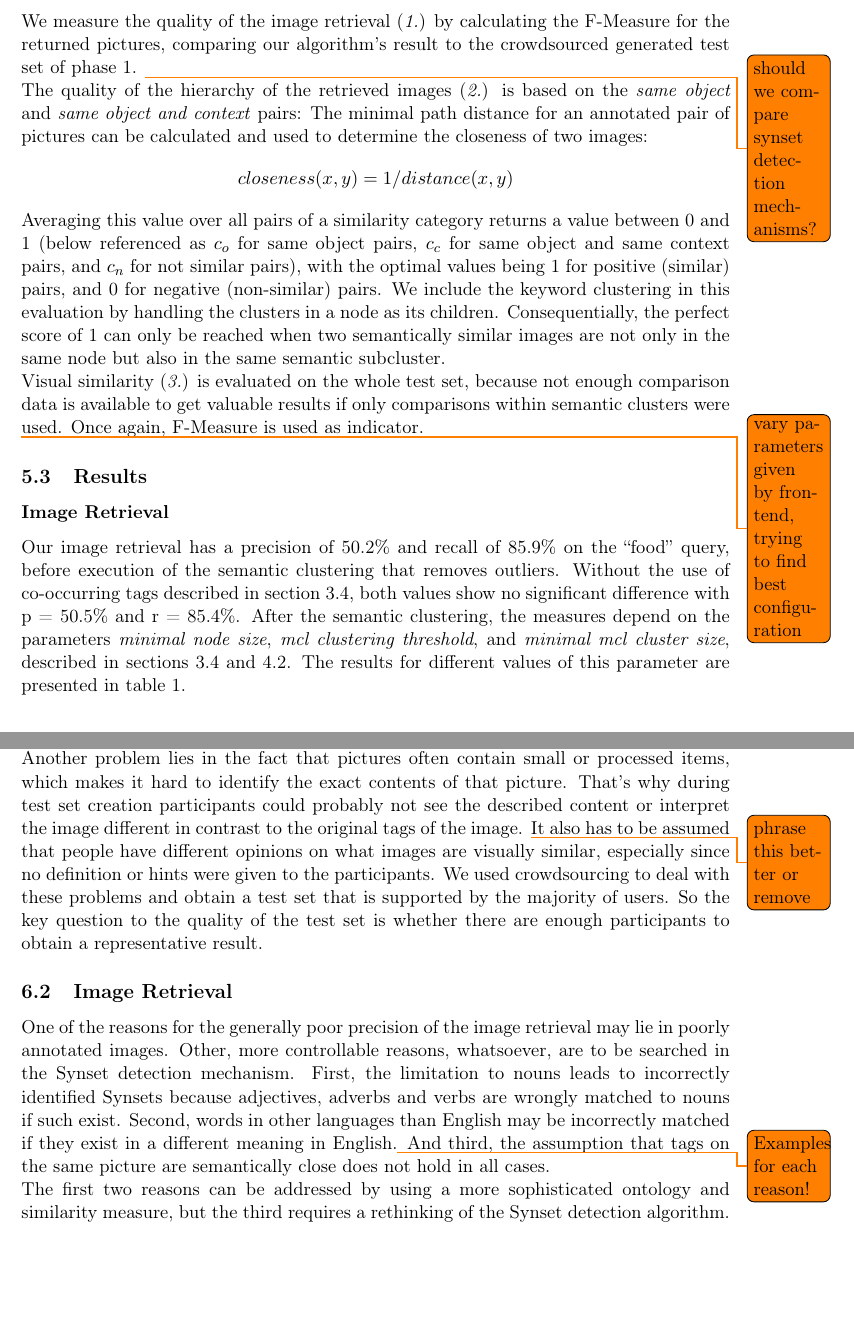
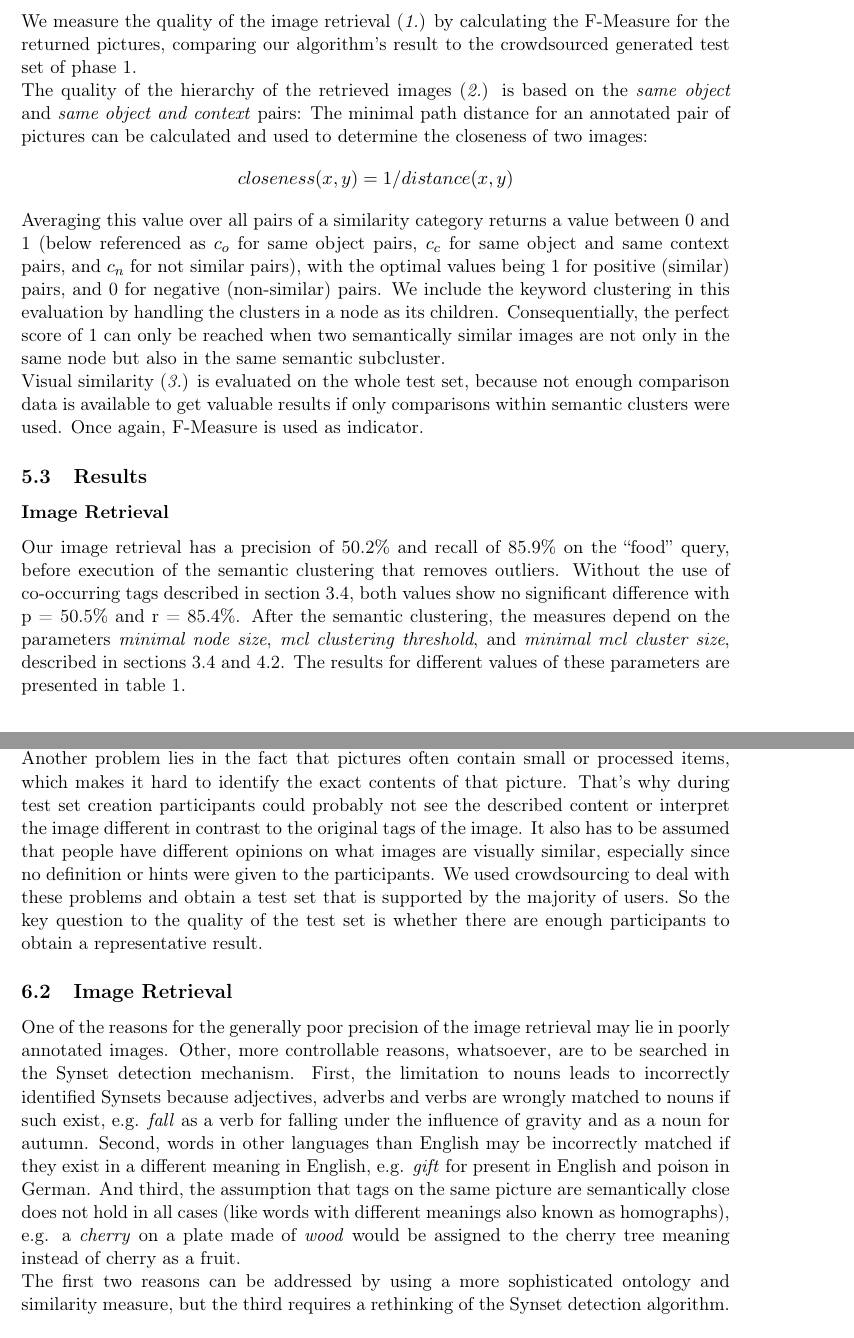
Before and after one commit to nicolas-fricke/semmul2013-group1, a LaTeX document (paper/semmul_group1.tex, which reads paper/chapters/chapter_5.tex, paper/chapters/chapter_6.tex): two parts of pages 19 and 21 of 28, joined at a grey line, cut so that both start at the same text, the shorter picture padded with empty space. Compiled offline with pdfLaTeX.

Commit message:
Paper: examples for synset problems

```diff
--- a/paper/chapters/chapter_5.tex
+++ b/paper/chapters/chapter_5.tex
@@ -22,14 +22,12 @@ The evaluation focuses on the following four main aspects of our algorithm:
 \item Visual clustering
 \end{enumerate}
 
-We measure the quality of the image retrieval (\emph{1.}) by calculating the F-Measure for the returned pictures, comparing our algorithm's result to the crowdsourced generated test set of phase 1. \todo{should we compare synset detection mechanisms?}
+We measure the quality of the image retrieval (\emph{1.}) by calculating the F-Measure for the returned pictures, comparing our algorithm's result to the crowdsourced generated test set of phase 1.
 
 The quality of the hierarchy of the retrieved images (\emph{2.}) is based on the \emph{same object} and \emph{same object and context} pairs: The  minimal path distance for an annotated pair of pictures can be calculated and used to determine the closeness of two images: \[closeness(x,y) = 1/distance(x,y)\] Averaging this value over all pairs of a similarity category returns a value between 0 and 1 (below referenced as $c_o$ for same object pairs, $c_c$ for same object and same context pairs, and $c_n$ for not similar pairs), with the optimal values being 1 for positive (similar) pairs, and 0 for negative (non-similar) pairs.
 We include the keyword clustering in this evaluation by handling the clusters in a node as its children. Consequentially, the perfect score of 1 can only be reached when two semantically similar images are not only in the same node but also in the same semantic subcluster.
 
 Visual similarity (\emph{3.}) is evaluated on the whole test set, because not enough comparison data is available to get valuable results if only comparisons within semantic clusters were used. Once again, F-Measure is used as indicator.
-
-\todo{vary parameters given by frontend, trying to find best configuration}
 
 \subsection{Results}
 \label{sec_results}
@@ -37,7 +35,7 @@ Visual similarity (\emph{3.}) is evaluated on the whole test set, because not en
 \subsubsection*{Image Retrieval}
 
 Our image retrieval has a precision of 50.2\% and recall of 85.9\% on the ``food'' query, before execution of the semantic clustering that removes outliers. Without the use of co-occurring tags described in section \ref{sec_picturestonodes}, both values show no significant difference with p = 50.5\% and r = 85.4\%.
-After the semantic clustering, the measures depend on the  parameters \emph{minimal node size}, \emph{mcl clustering threshold}, and \emph{minimal mcl cluster size}, described in sections \ref{sec_picturestonodes} and \ref{sec_keywordclustering}. The results for different values of this parameter are presented in table \ref{tab_retrievalevaluation}.\\
+After the semantic clustering, the measures depend on the  parameters \emph{minimal node size}, \emph{mcl clustering threshold}, and \emph{minimal mcl cluster size}, described in sections \ref{sec_picturestonodes} and \ref{sec_keywordclustering}. The results for different values of these parameters are presented in table \ref{tab_retrievalevaluation}.\\
 
 \begin{table}[h]
    \begin{tabular}{| p{2.2cm}| p{2.2cm}| p{2cm} || p{2cm} | p{2cm} | p{2cm} |}
--- a/paper/chapters/chapter_6.tex
+++ b/paper/chapters/chapter_6.tex
@@ -7,14 +7,15 @@ It can generally been said that the quality of the results highly depends on the
 
 \subsection{Test Set Quality}
 The evaluation results also depend on the test set, which, unfortunately, cannot be clearly right or wrong. Different users will expect different images to be returned according to their definition of food: When some of the participants of the test set creation were asked which items they considered food, the answers ranged from ``Those that I would like to eat'' to ``Anything that some living organism would eat''. \\
-Another problem lies in the fact that pictures often contain small or processed items, which makes it hard to identify the exact contents of that picture. That's why during test set creation participants could probably not see the described content or interpret the image different in contrast to the original tags of the image. \todo{phrase this better or remove}
+Another problem lies in the fact that pictures often contain small or processed items, which makes it hard to identify the exact contents of that picture. That's why during test set creation participants could probably not see the described content or interpret the image different in contrast to the original tags of the image.
 It also has to be assumed that people have different opinions on what images are visually similar, especially since no definition or hints were given to the participants. We used crowdsourcing to deal with these problems and obtain a test set that is supported by the majority of users. So the key question to the quality of the test set is whether there are enough participants to obtain a representative result.
 
 \subsection{Image Retrieval}
 One of the reasons for the generally poor precision of the image retrieval may lie in poorly annotated images.
-Other, more controllable reasons, whatsoever, are to be searched in the Synset detection mechanism. First, the limitation to nouns leads to incorrectly identified Synsets because adjectives, adverbs and verbs are wrongly matched to nouns if such exist.
-Second, words in other languages than English may be incorrectly matched if they exist in a different meaning in English.\todo{Examples for each reason!}
-And third, the assumption that tags on the same picture are semantically close does not hold in all cases. \\
+Other, more controllable reasons, whatsoever, are to be searched in the Synset detection mechanism.
+First, the limitation to nouns leads to incorrectly identified Synsets because adjectives, adverbs and verbs are wrongly matched to nouns if such exist, e.g. \emph{fall} as a verb for falling under the influence of gravity and as a noun for autumn.
+Second, words in other languages than English may be incorrectly matched if they exist in a different meaning in English, e.g. \emph{gift} for present in English and poison in German.
+And third, the assumption that tags on the same picture are semantically close does not hold in all cases (like words with different meanings also known as homographs), e.g. a \emph{cherry} on a plate made of \emph{wood} would be assigned to the cherry tree meaning instead of cherry as a fruit. \\
 The first two reasons can be addressed by using a more sophisticated ontology and similarity measure, but the third requires a rethinking of the Synset detection algorithm.
 
 \bigskip
```
Also changed, not shown: paper/semmul_group1.pdf.
